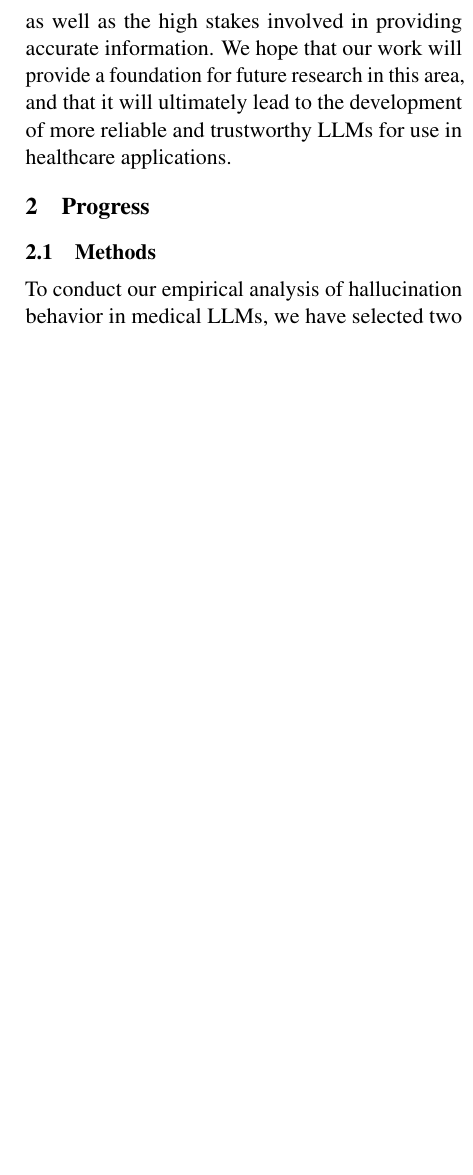
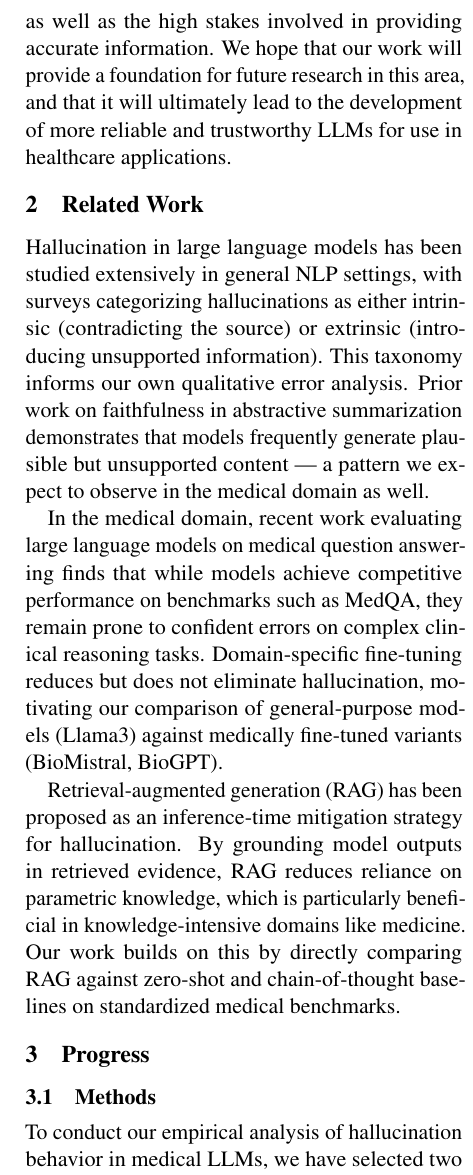
Before and after one commit to yinghuang-creator/An-Empirical-Analysis-of-Hallucination-Behavior-in-LLM-Medical-domain, a LaTeX paper (research_paper.tex): part of one column of page 2 of 3, cut so that both start at the same text, the shorter picture padded with empty space. Compiled offline with pdfLaTeX.

Commit message:
add "related work" section

```diff
--- a/research_paper.tex
+++ b/research_paper.tex
@@ -62,6 +62,13 @@ In this paper, we present a comprehensive empirical analysis of hallucination be
 Large Language Models (LLMs) have revolutionized natural language processing (NLP) by demonstrating unprecedented capabilities in generating coherent, contextually relevant text across a wide range of tasks. However, a significant challenge that has emerged with the deployment of LLMs is their propensity to produce hallucinations — outputs that may be fluent and plausible but are factually incorrect, unsupported by evidence, or entirely fabricated. This issue is particularly concerning in high-stakes domains such as medicine, where the dissemination of incorrect information can lead to serious consequences for patient care and safety. Despite the growing body of research on hallucination in general NLP contexts, there remains a paucity of systematic empirical analyses that specifically characterize hallucination behavior in medical LLMs. Given the increasing adoption of
 LLMs in healthcare applications, such as clinical decision support systems and patient-facing chatbots, it is imperative to understand the nature and implications of hallucination in this domain. In this paper, we present a comprehensive empirical analysis of hallucination behavior in LLMs within the medical domain. We evaluate multiple state-of-the-art LLMs across a diverse set of medical tasks, including question answering, summarization, and clinical note generation. Our analysis categorizes the types of hallucinations observed, quantifies their frequency and severity, and identifies common patterns and triggers. The insights gained from our study provide critical guidance for the responsible deployment of LLMs in healthcare settings and inform future research aimed at mitigating hallucination and enhancing the reliability of medical LLMs. Solving this problem is crucial
 for ensuring that LLMs can be safely and effectively integrated into clinical workflows, ultimately improving patient outcomes and advancing the field of medical AI.  This is a hard problem to solve, and we hope that our work will inspire further research in this area.  The reason that this problem is so hard to solve is that it requires a deep understanding of the underlying language model, as well as the ability to identify and mitigate hallucinations in a way that does not compromise the model's ability to generate useful and relevant text.  Additionally, the medical domain is particularly challenging due to the complexity and nuance of medical language, as well as the high stakes involved in providing accurate information.  We hope that our work will provide a foundation for future research in this area, and that it will ultimately lead to the development of more reliable and trustworthy LLMs for use in healthcare applications.
+\section{Related Work}
+
+Hallucination in large language models has been studied extensively in general NLP settings, with surveys categorizing hallucinations as either intrinsic (contradicting the source) or extrinsic (introducing unsupported information). This taxonomy informs our own qualitative error analysis. Prior work on faithfulness in abstractive summarization demonstrates that models frequently generate plausible but unsupported content — a pattern we expect to observe in the medical domain as well.
+
+In the medical domain, recent work evaluating large language models on medical question answering finds that while models achieve competitive performance on benchmarks such as MedQA, they remain prone to confident errors on complex clinical reasoning tasks. Domain-specific fine-tuning reduces but does not eliminate hallucination, motivating our comparison of general-purpose models (Llama3) against medically fine-tuned variants (BioMistral, BioGPT).
+
+Retrieval-augmented generation (RAG) has been proposed as an inference-time mitigation strategy for hallucination. By grounding model outputs in retrieved evidence, RAG reduces reliance on parametric knowledge, which is particularly beneficial in knowledge-intensive domains like medicine. Our work builds on this by directly comparing RAG against zero-shot and chain-of-thought baselines on standardized medical benchmarks.
 \section{Progress}
 \subsection{Methods}
 % TODO: Cite MedQA and PubMedQA datasets
```
